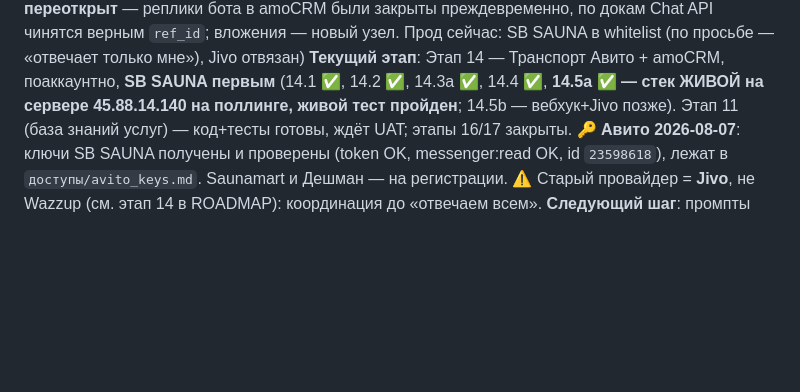
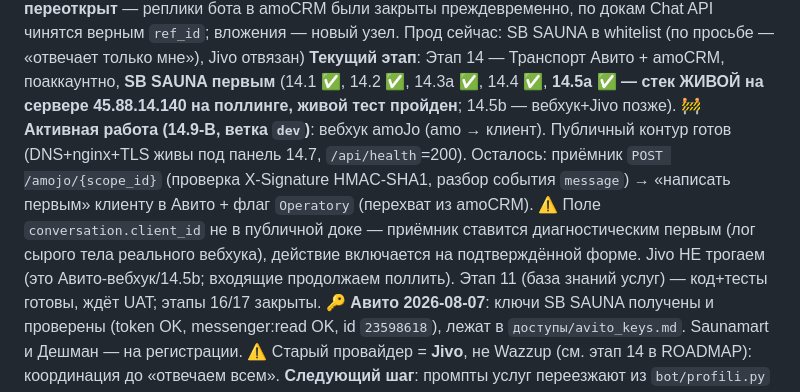
Before and after one commit to dimatolpygin/avi_to_bot_60, a Markdown page: docs/STATUS.md, the part around the change. Drawn GitHub-style; blank space fills up the shorter version.

Commit message:
chore(status): взял 14.9-B (вебхук amo→клиент) в работу
Co-Authored-By: Claude Opus 4.8 <noreply@anthropic.com>

```diff
--- a/docs/STATUS.md
+++ b/docs/STATUS.md
@@ -12,6 +12,13 @@
 только мне»), Jivo отвязан)
 **Текущий этап**: Этап 14 — Транспорт Авито + amoCRM, поаккаунтно, **SB SAUNA первым**
 (14.1 ✅, 14.2 ✅, 14.3a ✅, 14.4 ✅, **14.5a ✅ — стек ЖИВОЙ на сервере 45.88.14.140 на поллинге, живой тест пройден**; 14.5b — вебхук+Jivo позже).
+**🚧 Активная работа (14.9-B, ветка `dev`)**: вебхук amoJo (amo → клиент). Публичный контур
+готов (DNS+nginx+TLS живы под панель 14.7, `/api/health`=200). Осталось: приёмник
+`POST /amojo/{scope_id}` (проверка X-Signature HMAC-SHA1, разбор события `message`) →
+«написать первым» клиенту в Авито + флаг `Operatory` (перехват из amoCRM). ⚠️ Поле
+`conversation.client_id` не в публичной доке — приёмник ставится диагностическим первым
+(лог сырого тела реального вебхука), действие включается на подтверждённой форме. Jivo НЕ
+трогаем (это Авито-вебхук/14.5b; входящие продолжаем поллить).
 Этап 11 (база знаний услуг) — код+тесты готовы, ждёт UAT; этапы 16/17 закрыты.
 **🔑 Авито 2026-08-07**: ключи SB SAUNA получены и проверены (token OK, messenger:read OK, id `23598618`),
 лежат в `доступы/avito_keys.md`. Saunamart и Дешман — на регистрации. ⚠️ Старый провайдер = **Jivo**,
```
